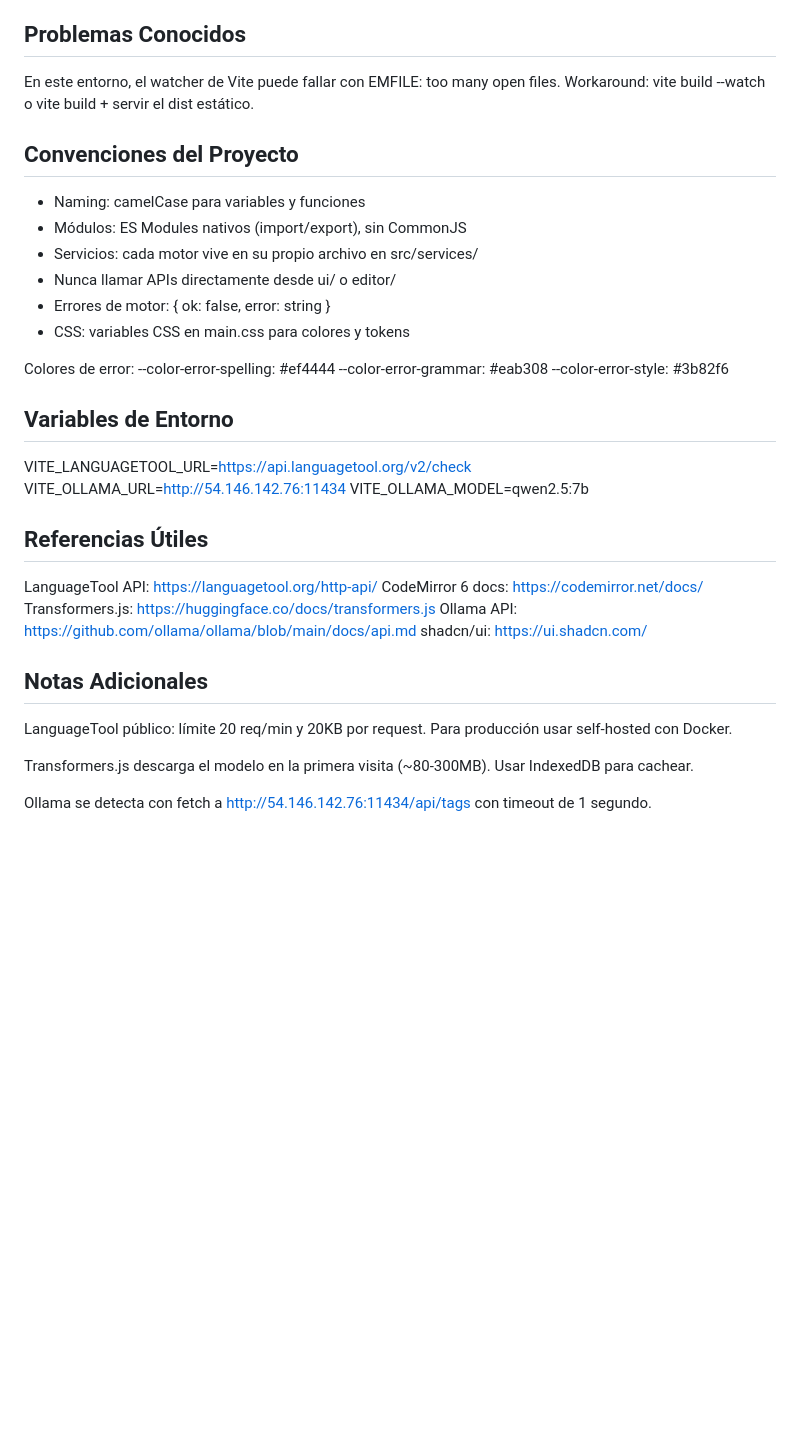
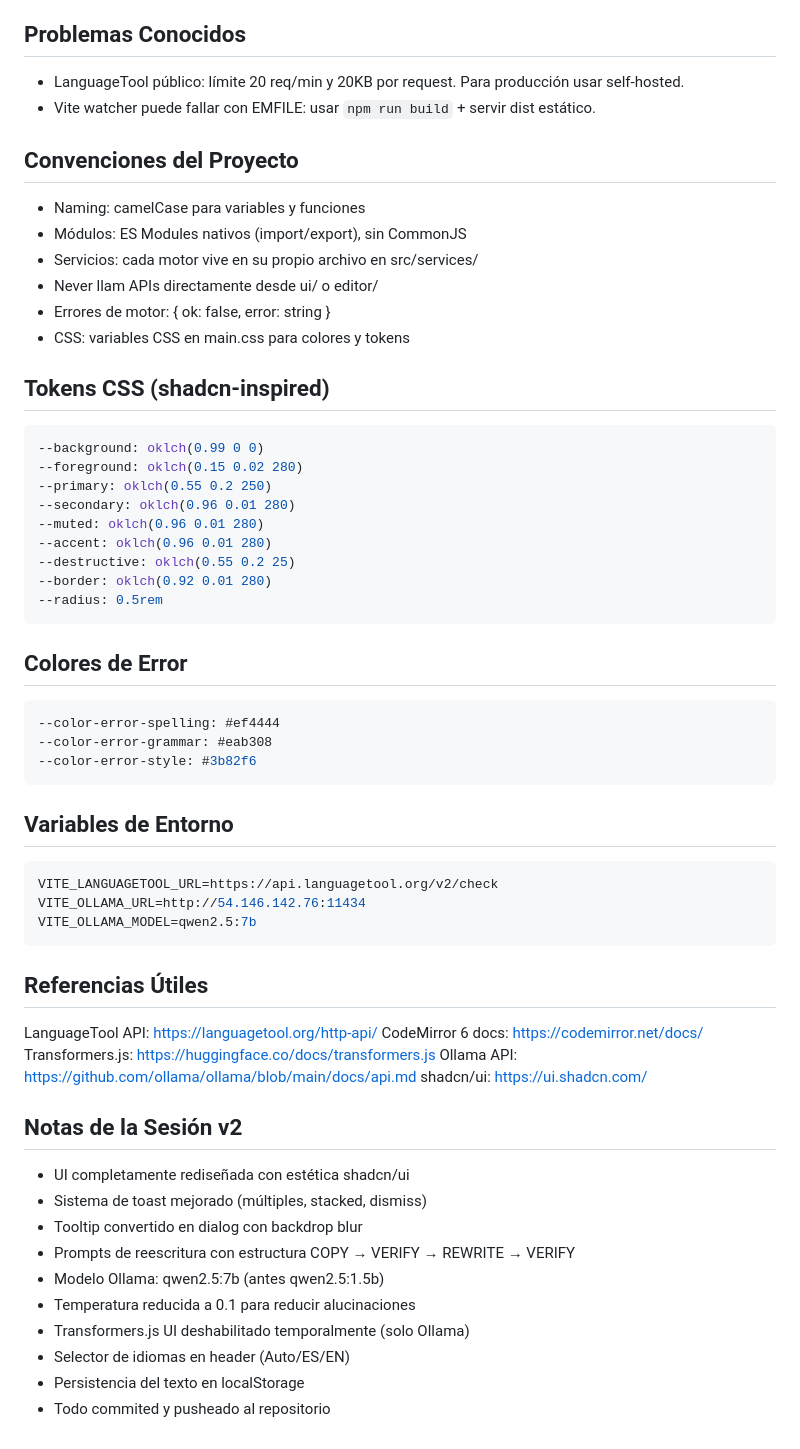
Before and after one commit to jashito/Write-Pro, a Markdown page: writeproo/context.md, the part around one of its changes. Drawn GitHub-style; blank space fills up the shorter version.

````diff
--- a/writeproo/context.md
+++ b/writeproo/context.md
@@ -98,28 +101,47 @@ Todos completados — el proyecto está listo para usar.
 
 ## Problemas Conocidos
 
-En este entorno, el watcher de Vite puede fallar con EMFILE: too many open files.
-Workaround: vite build --watch o vite build + servir el dist estático.
+- LanguageTool público: límite 20 req/min y 20KB por request. Para producción usar self-hosted.
+- Vite watcher puede fallar con EMFILE: usar `npm run build` + servir dist estático.
 
 ## Convenciones del Proyecto
 
 - Naming: camelCase para variables y funciones
 - Módulos: ES Modules nativos (import/export), sin CommonJS
 - Servicios: cada motor vive en su propio archivo en src/services/
-- Nunca llamar APIs directamente desde ui/ o editor/
+- Never llam APIs directamente desde ui/ o editor/
 - Errores de motor: { ok: false, error: string }
 - CSS: variables CSS en main.css para colores y tokens
 
-Colores de error:
+## Tokens CSS (shadcn-inspired)
+
+```css
+--background: oklch(0.99 0 0)
+--foreground: oklch(0.15 0.02 280)
+--primary: oklch(0.55 0.2 250)
+--secondary: oklch(0.96 0.01 280)
+--muted: oklch(0.96 0.01 280)
+--accent: oklch(0.96 0.01 280)
+--destructive: oklch(0.55 0.2 25)
+--border: oklch(0.92 0.01 280)
+--radius: 0.5rem
+```
+
+## Colores de Error
+
+```css
 --color-error-spelling: #ef4444
 --color-error-grammar: #eab308
 --color-error-style: #3b82f6
+```
 
 ## Variables de Entorno
 
+```env
 VITE_LANGUAGETOOL_URL=https://api.languagetool.org/v2/check
 VITE_OLLAMA_URL=http://54.146.142.76:11434
 VITE_OLLAMA_MODEL=qwen2.5:7b
+```
 
 ## Referencias Útiles
 
@@ -129,12 +151,15 @@ Transformers.js: https://huggingface.co/docs/transformers.js
 Ollama API: https://github.com/ollama/ollama/blob/main/docs/api.md
 shadcn/ui: https://ui.shadcn.com/
 
-## Notas Adicionales
+## Notas de la Sesión v2
 
-LanguageTool público: límite 20 req/min y 20KB por request.
-Para producción usar self-hosted con Docker.
-
-Transformers.js descarga el modelo en la primera visita (~80-300MB).
-Usar IndexedDB para cachear.
-
-Ollama se detecta con fetch a http://54.146.142.76:11434/api/tags con timeout de 1 segundo.
+- UI completamente rediseñada con estética shadcn/ui
+- Sistema de toast mejorado (múltiples, stacked, dismiss)
+- Tooltip convertido en dialog con backdrop blur
+- Prompts de reescritura con estructura COPY → VERIFY → REWRITE → VERIFY
+- Modelo Ollama: qwen2.5:7b (antes qwen2.5:1.5b)
+- Temperatura reducida a 0.1 para reducir alucinaciones
+- Transformers.js UI deshabilitado temporalmente (solo Ollama)
+- Selector de idiomas en header (Auto/ES/EN)
+- Persistencia del texto en localStorage
+- Todo commited y pusheado al repositorio
````
Also changed, not shown: other parts of writeproo/context.md (+37 -34 lines).
